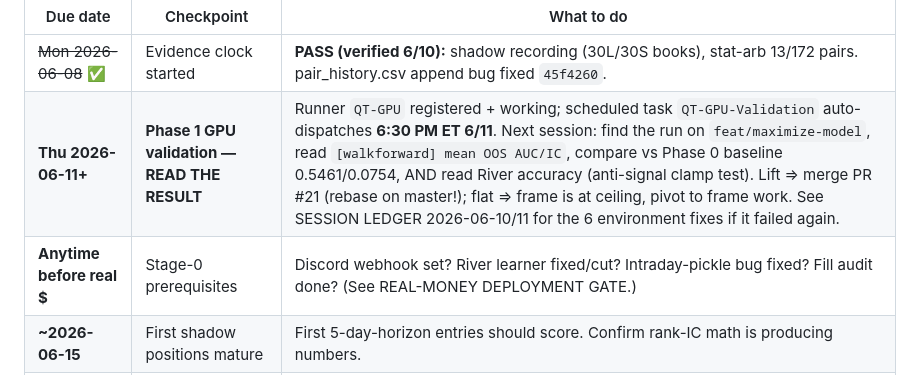
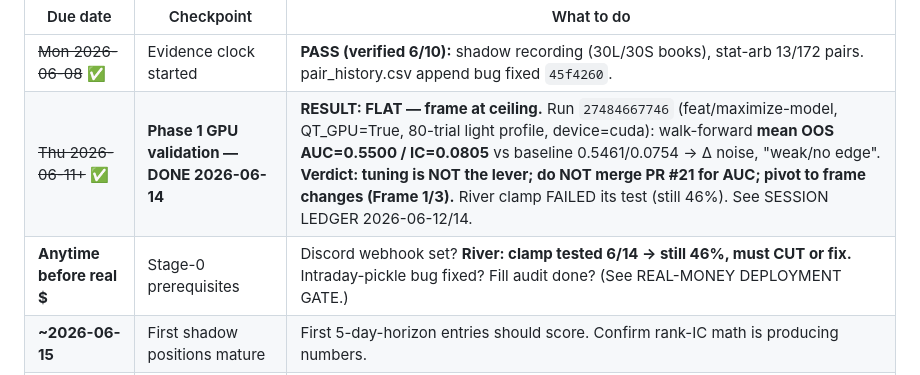
Before and after one commit to Southpaw3234/Quant-Terminal, a Markdown page: HANDOFF.md, the part around one of its changes. GitHub-like rendering.

```diff
--- a/HANDOFF.md
+++ b/HANDOFF.md
@@ -27,8 +27,8 @@ milestones below are now DUE or PAST-DUE.
 | Due date | Checkpoint | What to do |
 |----------|-----------|------------|
 | ~~Mon 2026-06-08~~ ✅ | Evidence clock started | **PASS (verified 6/10):** shadow recording (30L/30S books), stat-arb 13/172 pairs. pair_history.csv append bug fixed `45f4260`. |
-| **Thu 2026-06-11+** | **Phase 1 GPU validation — READ THE RESULT** | Runner `QT-GPU` registered + working; scheduled task `QT-GPU-Validation` auto-dispatches **6:30 PM ET 6/11**. Next session: find the run on `feat/maximize-model`, read `[walkforward] mean OOS AUC/IC`, compare vs Phase 0 baseline 0.5461/0.0754, AND read River accuracy (anti-signal clamp test). Lift ⇒ merge PR #21 (rebase on master!); flat ⇒ frame is at ceiling, pivot to frame work. See SESSION LEDGER 2026-06-10/11 for the 6 environment fixes if it failed again. |
-| **Anytime before real $** | Stage-0 prerequisites | Discord webhook set? River learner fixed/cut? Intraday-pickle bug fixed? Fill audit done? (See REAL-MONEY DEPLOYMENT GATE.) |
+| ~~Thu 2026-06-11+~~ ✅ | **Phase 1 GPU validation — DONE 2026-06-14** | **RESULT: FLAT — frame at ceiling.** Run `27484667746` (feat/maximize-model, QT_GPU=True, 80-trial light profile, device=cuda): walk-forward **mean OOS AUC=0.5500 / IC=0.0805** vs baseline 0.5461/0.0754 → Δ noise, "weak/no edge". **Verdict: tuning is NOT the lever; do NOT merge PR #21 for AUC; pivot to frame changes (Frame 1/3).** River clamp FAILED its test (still 46%). See SESSION LEDGER 2026-06-12/14. |
+| **Anytime before real $** | Stage-0 prerequisites | Discord webhook set? **River: clamp tested 6/14 → still 46%, must CUT or fix.** Intraday-pickle bug fixed? Fill audit done? (See REAL-MONEY DEPLOYMENT GATE.) |
 | **~2026-06-15** | First shadow positions mature | First 5-day-horizon entries should score. Confirm rank-IC math is producing numbers. |
 | **~early July 2026** | Shadow rank-IC readable | Read the first real (not projected) cross-sectional rank-IC. Report the number + trend. |
 | **~late Jul / early Aug 2026** | **GO/NO-GO alpha gate** | Evaluate ALL Stage-1 gate thresholds (rank-IC ≥0.03 t≥2, AUC ≥0.55, max-DD <15%, \|β\|<0.2, WRC p<0.10). This is the real-money decision point. |
```
Also changed, not shown: other parts of HANDOFF.md (+47 -2 lines).
